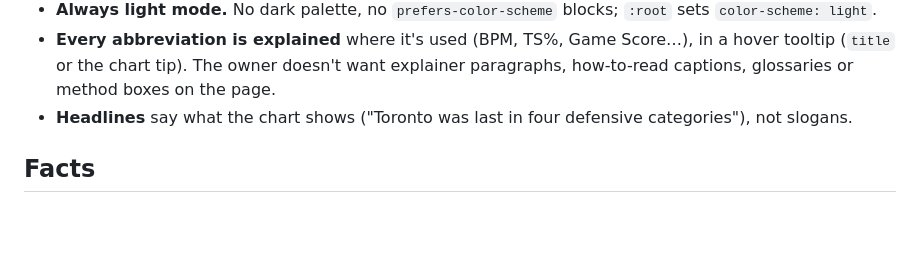
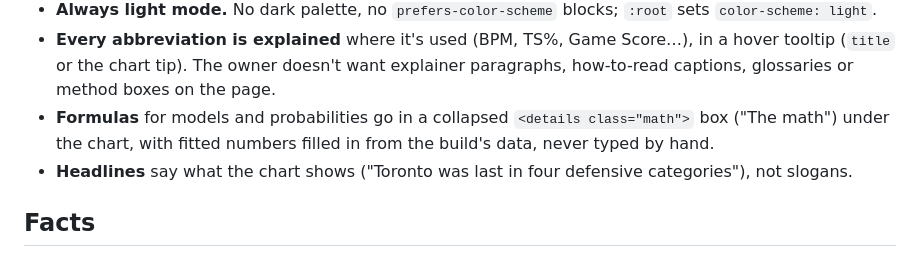
Before and after one commit to jordanngo205/toronto-tempo-analytics, a Markdown page: CLAUDE.md, the part around the change. Rendered like a GitHub page; blank space fills up the shorter version.

Commit message:
Notes: formulas live in collapsed math boxes

```diff
--- a/CLAUDE.md
+++ b/CLAUDE.md
@@ -22,6 +22,8 @@ Shared styles live in `docs/assets/site.css`, shared chart helpers in `docs/asse
 - **Always light mode.** No dark palette, no `prefers-color-scheme` blocks; `:root` sets `color-scheme: light`.
 - **Every abbreviation is explained** where it's used (BPM, TS%, Game Score…), in a hover tooltip (`title` or the chart
   tip). The owner doesn't want explainer paragraphs, how-to-read captions, glossaries or method boxes on the page.
+- **Formulas** for models and probabilities go in a collapsed `<details class="math">` box ("The math") under the chart,
+  with fitted numbers filled in from the build's data, never typed by hand.
 - **Headlines** say what the chart shows ("Toronto was last in four defensive categories"), not slogans.
 
 ## Facts
```
